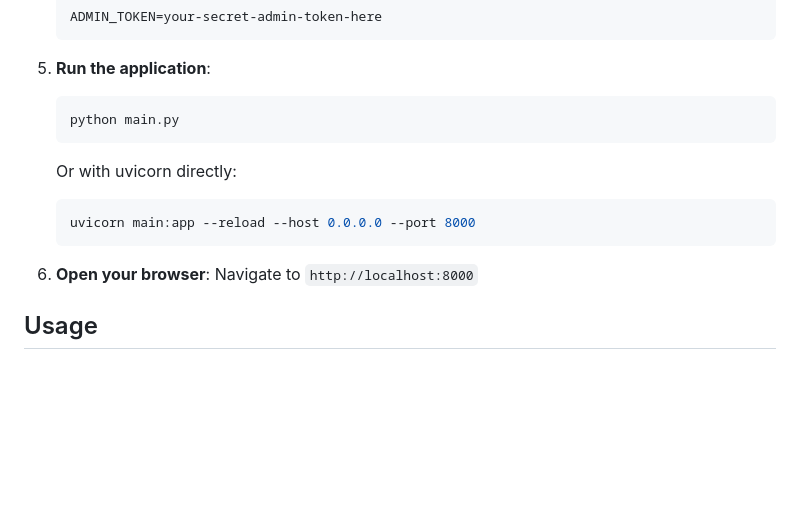
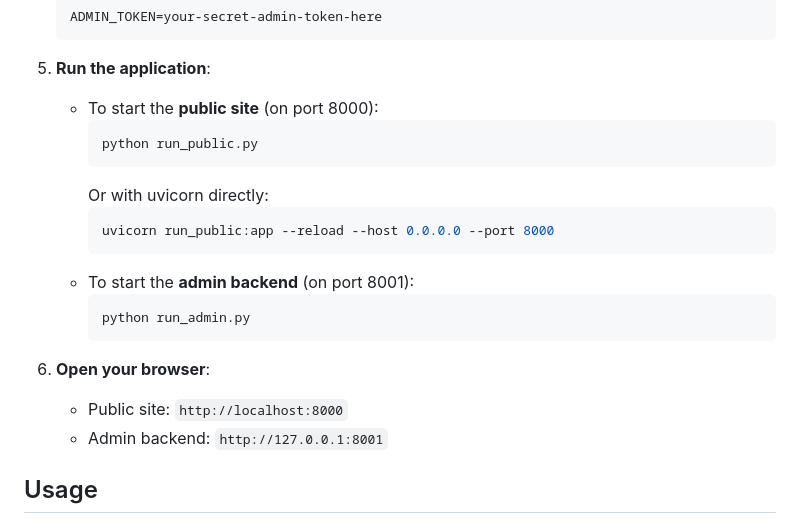
Before and after one commit to GairDotDev/GetMeOutOfHere, a Markdown page: README.md, the part around the change. Drawn GitHub-style; blank space fills up the shorter version.

Commit message:
Update README.md
Co-authored-by: Copilot <175728472+Copilot@users.noreply.github.com>

````diff
--- a/README.md
+++ b/README.md
@@ -64,17 +64,22 @@ This portfolio showcases my work as a backend developer, emphasizing Python/Fast
    ```
 
 5. **Run the application**:
-   ```bash
-   python main.py
-   ```
-
-   Or with uvicorn directly:
-   ```bash
-   uvicorn main:app --reload --host 0.0.0.0 --port 8000
-   ```
+   - To start the **public site** (on port 8000):
+     ```bash
+     python run_public.py
+     ```
+     Or with uvicorn directly:
+     ```bash
+     uvicorn run_public:app --reload --host 0.0.0.0 --port 8000
+     ```
+   - To start the **admin backend** (on port 8001):
+     ```bash
+     python run_admin.py
+     ```
 
 6. **Open your browser**:
-   Navigate to `http://localhost:8000`
+   - Public site: `http://localhost:8000`
+   - Admin backend: `http://127.0.0.1:8001`
 
 ## Usage
 
````
